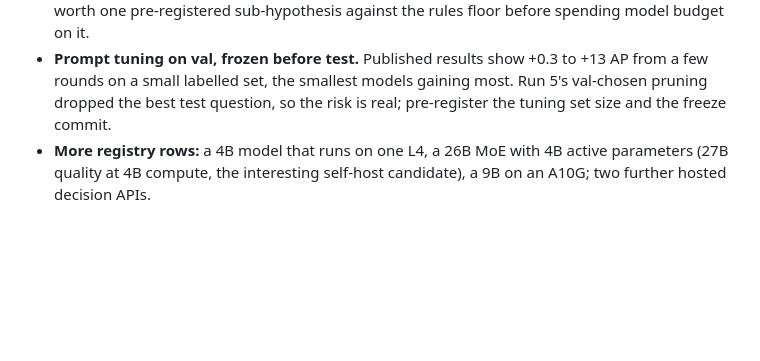
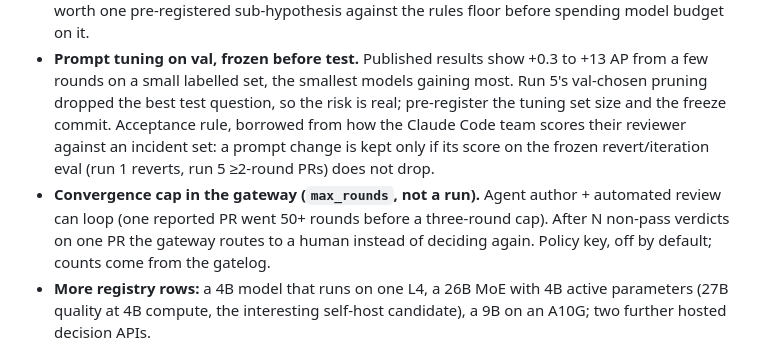
Before and after one commit to haalp/mergeone, a Markdown page: ROADMAP.md, the part around the change. Drawn GitHub-style; blank space fills up the shorter version.

Commit message:
run 6B: interim look at n=50 (reporting only); ROADMAP: prompt-tuning acceptance rule, max_rounds cap

```diff
--- a/ROADMAP.md
+++ b/ROADMAP.md
@@ -83,7 +83,12 @@ reason, and offer it as a guard for trunk. A test is a verdict a human can run.
   rules floor before spending model budget on it.
 - **Prompt tuning on val, frozen before test.** Published results show +0.3 to +13 AP from a few rounds on a
   small labelled set, the smallest models gaining most. Run 5's val-chosen pruning dropped the best test
-  question, so the risk is real; pre-register the tuning set size and the freeze commit.
+  question, so the risk is real; pre-register the tuning set size and the freeze commit. Acceptance rule,
+  borrowed from how the Claude Code team scores their reviewer against an incident set: a prompt change is kept
+  only if its score on the frozen revert/iteration eval (run 1 reverts, run 5 ≥2-round PRs) does not drop.
+- **Convergence cap in the gateway (`max_rounds`, not a run).** Agent author + automated review can loop (one
+  reported PR went 50+ rounds before a three-round cap). After N non-pass verdicts on one PR the gateway routes
+  to a human instead of deciding again. Policy key, off by default; counts come from the gatelog.
 - **More registry rows:** a 4B model that runs on one L4, a 26B MoE with 4B active parameters (27B quality at
   4B compute, the interesting self-host candidate), a 9B on an A10G; two further hosted decision APIs.
 
```
Also changed, not shown: results/run6/b_interim_n50.md (added, +42 -0 lines).
